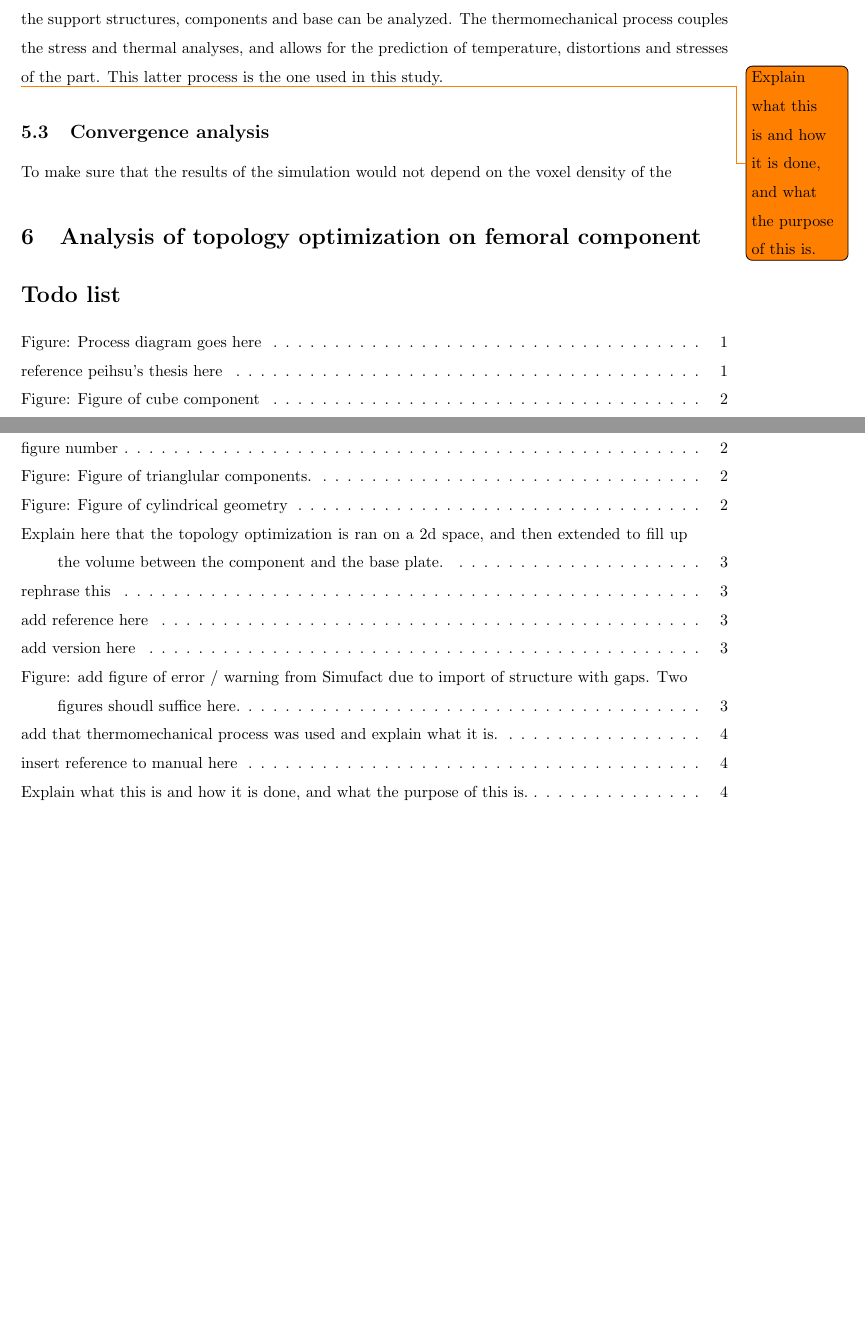
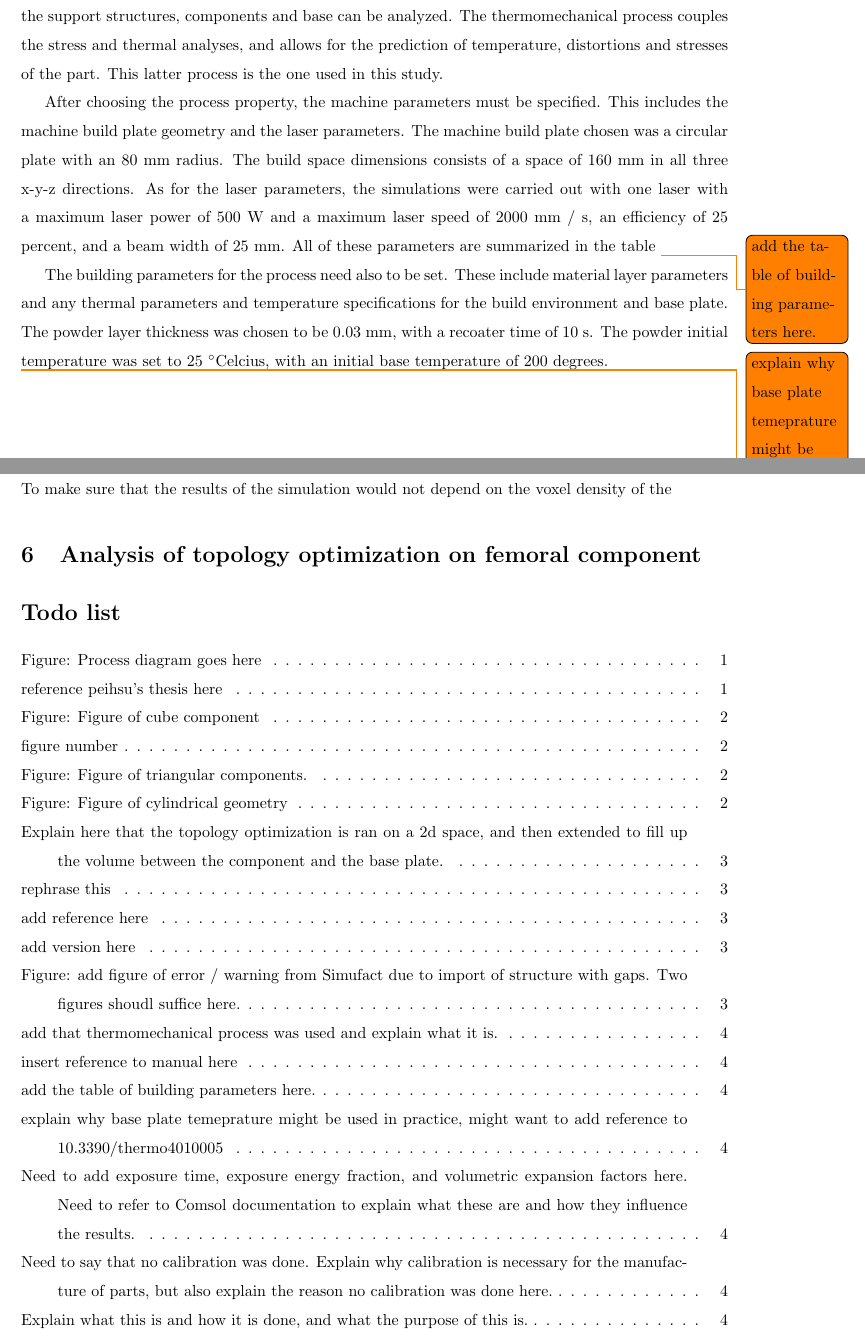
Before and after one commit to marcoorban/thesis, a LaTeX document (methodology/methodology.tex): two parts of pages 4 and 5 of 5, joined at a grey line, cut so that both start at the same text, the shorter picture padded with empty space. Compiled offline with pdfLaTeX.

Commit message:
Worked on methodology

```diff
--- a/methodology/methodology.tex
+++ b/methodology/methodology.tex
@@ -86,6 +86,14 @@ After the component and the support structures were merged, they were imported i
 
 The first parameter to be chosen is the process properties, which determines the physics that Simufact takes into consideration to run the simulation. Simufact provides three different types of processes: mechanical, thermal, and thermomechanical. As stated in the Simufact manual \todo{insert reference to manual here}, mechanical provides a fast mechanical analysis that only uses inherent strains as the main input. This type of analysis does not take into consideration the temperature fields during the building process. The thermal process on the other hand only considers the thermal behaviour of the components, and the temperature field of the support structures, components and base can be analyzed. The thermomechanical process couples the stress and thermal analyses, and allows for the prediction of temperature, distortions and stresses of the part. This latter process is the one used in this study.
 
+After choosing the process property, the machine parameters must be specified. This includes the machine build plate geometry and the laser parameters. The machine build plate chosen was a circular plate with an 80 mm radius. The build space dimensions consists of a space of 160 mm in all three x-y-z directions. As for the laser parameters, the simulations were carried out with one laser with a maximum laser power of 500 W and a maximum laser speed of 2000 mm / s, an efficiency of 25 percent, and a beam width of 25 mm. All of these parameters are summarized in the table \todo{add the table of building parameters here.}
+
+The building parameters for the process need also to be set. These include material layer parameters and any thermal parameters and temperature specifications for the build environment and base plate. The powder layer thickness was chosen to be 0.03 mm, with a recoater time of 10 s. The powder initial temperature was set to 25 \degree Celcius, with an initial base temperature of 200 degrees. \todo{explain why base plate temeprature might be used in practice, might want to add reference to 10.3390/thermo4010005}
+
+\todo{Need to add exposure time, exposure energy fraction, and volumetric expansion factors here. Need to refer to Comsol documentation to explain what these are and how they influence the results.}
+
+\todo{Need to say that no calibration was done. Explain why calibration is necessary for the manufacture of parts, but also explain the reason no calibration was done here.}
+
 \todo{Explain what this is and how it is done, and what the purpose of this is.}
 \subsection{Convergence analysis}
 
```
Also changed, not shown: methodology/methodology.pdf, methodology/methodology.tex (4 more changed lines), 6 other files.
